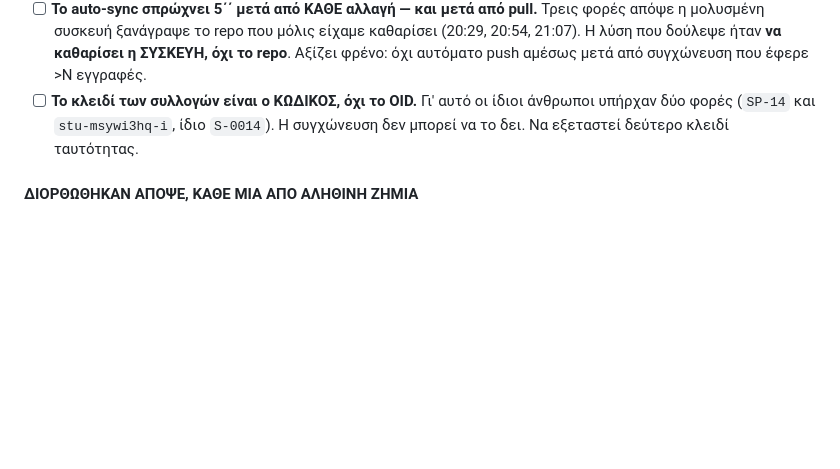
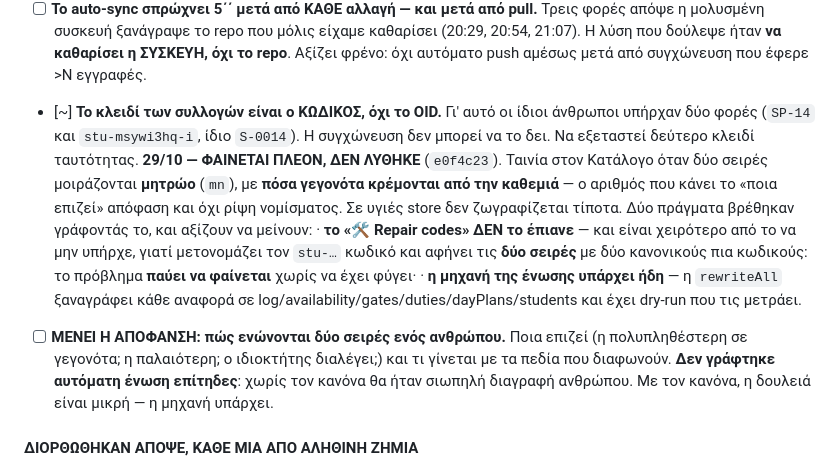
Before and after one commit to Nickkoro21/phase2-remarks, a Markdown page: specs/roadmap.md, the part around the change. Drawn GitHub-style; blank space fills up the shorter version.

Commit message:
Roadmap — το #888 φαίνεται πλέον, και η απόφανση που λείπει έχει όνομα
Το εύρημα έμενε «να εξεταστεί». Εξετάστηκε: η αιτία είναι δομική (κλειδί =
κωδικός, ταυτότητα = OID), ο ανιχνευτής γράφτηκε, και γράφεται εδώ ΚΑΙ το
εύρημα μέσα στο εύρημα — ότι το «🛠 Repair codes» έκρυβε το πρόβλημα αντί να το
λύνει, που είναι ο λόγος που έζησε δύο μήνες αόρατο.

Η ένωση ΔΕΝ γράφτηκε, και το γιατί μένει γραμμένο: χωρίς κανόνα για το ποια
σειρά επιζεί, μια αυτόματη ένωση είναι σιωπηλή διαγραφή ανθρώπου.

Co-Authored-By: Claude Opus 5 <noreply@anthropic.com>

```diff
--- a/specs/roadmap.md
+++ b/specs/roadmap.md
@@ -890,9 +890,26 @@ instructorCurrency:5 · config:17 · graves:44`. Το repo στα **36.500 bytes
       καθαρίσει (20:29, 20:54, 21:07). Η λύση που δούλεψε ήταν **να καθαρίσει η
       ΣΥΣΚΕΥΗ, όχι το repo**. Αξίζει φρένο: όχι αυτόματο push αμέσως μετά από
       συγχώνευση που έφερε >Ν εγγραφές.
-- [ ] **Το κλειδί των συλλογών είναι ο ΚΩΔΙΚΟΣ, όχι το OID.** Γι' αυτό οι ίδιοι
+- [~] **Το κλειδί των συλλογών είναι ο ΚΩΔΙΚΟΣ, όχι το OID.** Γι' αυτό οι ίδιοι
       άνθρωποι υπήρχαν δύο φορές (`SP-14` και `stu-msywi3hq-i`, ίδιο `S-0014`).
       Η συγχώνευση δεν μπορεί να το δει. Να εξεταστεί δεύτερο κλειδί ταυτότητας.
+      **29/10 — ΦΑΙΝΕΤΑΙ ΠΛΕΟΝ, ΔΕΝ ΛΥΘΗΚΕ** (`e0f4c23`). Ταινία στον Κατάλογο
+      όταν δύο σειρές μοιράζονται **μητρώο** (`mn`), με **πόσα γεγονότα κρέμονται
+      από την καθεμιά** — ο αριθμός που κάνει το «ποια επιζεί» απόφαση και όχι
+      ρίψη νομίσματος. Σε υγιές store δεν ζωγραφίζεται τίποτα.
+      Δύο πράγματα βρέθηκαν γράφοντάς το, και αξίζουν να μείνουν:
+      · **το «🛠 Repair codes» ΔΕΝ το έπιανε** — και είναι χειρότερο από το να
+        μην υπήρχε, γιατί μετονομάζει τον `stu-…` κωδικό και αφήνει τις **δύο
+        σειρές** με δύο κανονικούς πια κωδικούς: το πρόβλημα **παύει να
+        φαίνεται** χωρίς να έχει φύγει·
+      · **η μηχανή της ένωσης υπάρχει ήδη** — η `rewriteAll` ξαναγράφει κάθε
+        αναφορά σε log/availability/gates/duties/dayPlans/students και έχει
+        dry-run που τις μετράει.
+- [ ] **ΜΕΝΕΙ Η ΑΠΟΦΑΝΣΗ: πώς ενώνονται δύο σειρές ενός ανθρώπου.** Ποια επιζεί
+      (η πολυπληθέστερη σε γεγονότα; η παλαιότερη; ο ιδιοκτήτης διαλέγει;) και
+      τι γίνεται με τα πεδία που διαφωνούν. **Δεν γράφτηκε αυτόματη ένωση
+      επίτηδες**: χωρίς τον κανόνα θα ήταν σιωπηλή διαγραφή ανθρώπου. Με τον
+      κανόνα, η δουλειά είναι μικρή — η μηχανή υπάρχει.
 
 #### ΔΙΟΡΘΩΘΗΚΑΝ ΑΠΟΨΕ, ΚΑΘΕ ΜΙΑ ΑΠΟ ΑΛΗΘΙΝΗ ΖΗΜΙΑ
 
```
